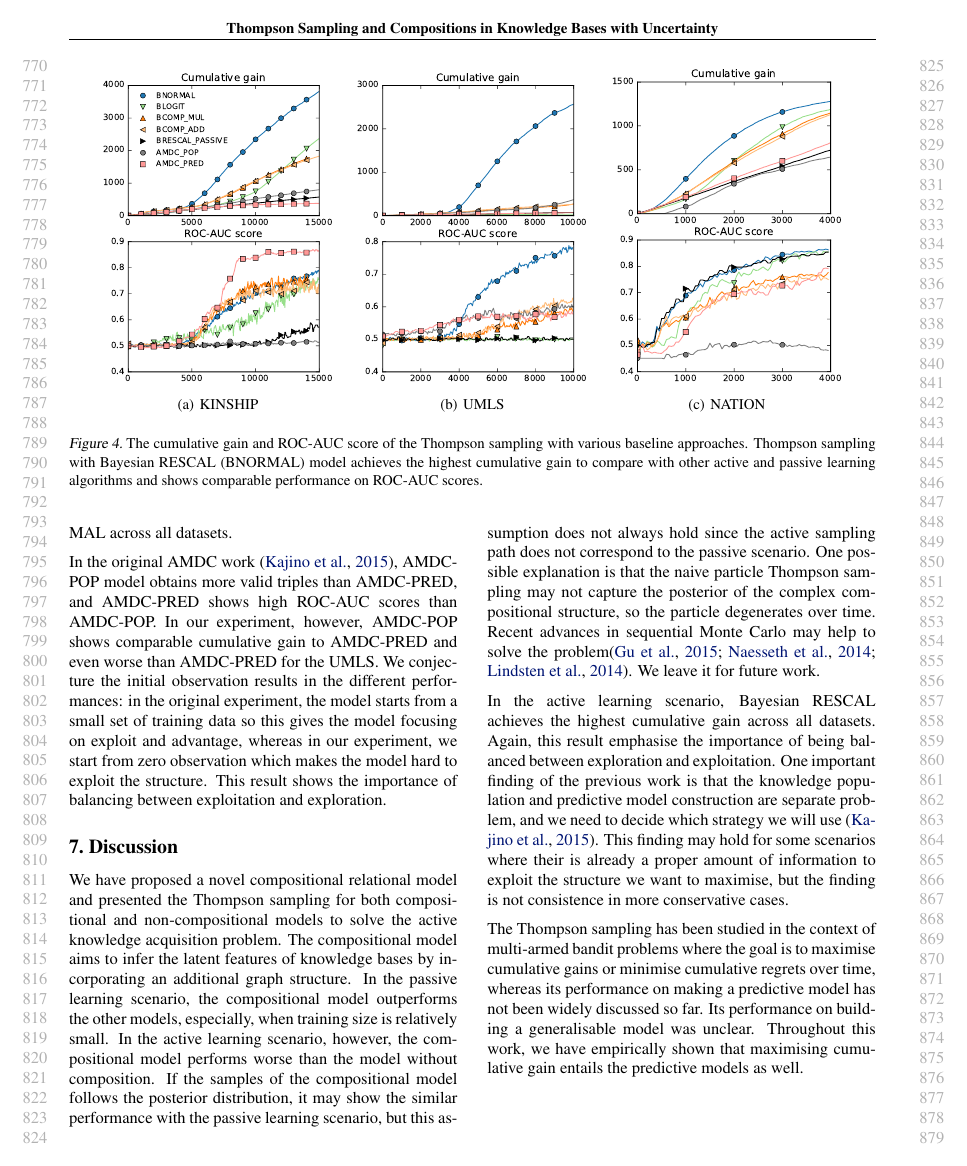
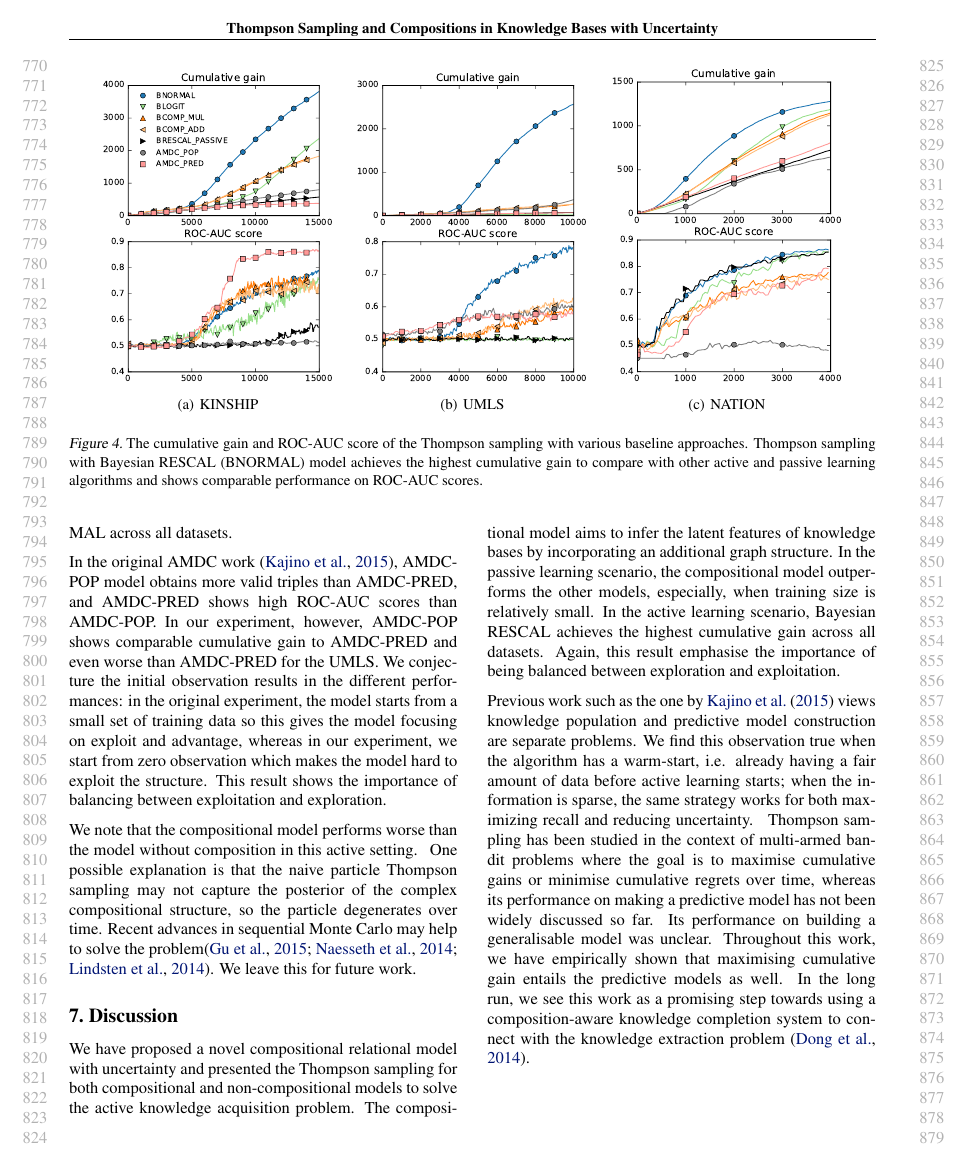
Before and after one commit to dongwookim-ml/almc, a LaTeX paper (paper/icml2016.tex, which reads paper/discussion.tex, paper/experiments.tex): page 8 of 10. Compiled offline with pdfLaTeX.

Commit message:
edit discussion: moved confession to end of 6.4, regrouped a bit.

```diff
--- a/paper/discussion.tex
+++ b/paper/discussion.tex
@@ -1,37 +1,35 @@
 %!TEX root = ./icml2016.tex
 \section{Discussion}
-We have proposed a novel compositional relational model and presented the
-Thompson sampling for both compositional and non-compositional models to solve the active knowledge acquisition
-problem. The compositional model aims to infer the latent features of knowledge
+We have proposed a novel compositional relational model with uncertainty and presented the
+Thompson sampling for both compositional and non-compositional models to solve the active knowledge acquisition problem.
+The compositional model aims to infer the latent features of knowledge
 bases by incorporating an additional graph structure. In the passive
 learning scenario, the compositional model outperforms the other models,
-especially, when training size is relatively small. In the active learning
-scenario, however, the compositional model performs worse than the model without
-composition. If the samples of the compositional model follows the posterior
-distribution, it may show the similar performance with the passive learning
-scenario, but this assumption does not always hold since the active sampling
-path does not correspond to the passive scenario. One possible explanation is
-that the naive particle Thompson sampling may not capture the posterior of the
-complex compositional structure, so the particle degenerates over time. Recent
- advances in sequential Monte Carlo may help to solve the problem\cite{gu2015neural,naesseth2014sequential,lindsten2014divide}.
-We leave it  for future work.
-
+especially, when training size is relatively small.
 In the active learning scenario, Bayesian RESCAL achieves the highest
 cumulative gain across all datasets. Again, this result emphasise the
-importance of being balanced between exploration and exploitation. One
-important finding of the previous work is that the knowledge population
-and predictive model construction are separate problem, and we need to
-decide which strategy we will use \cite{kajino2015active}. This finding
+importance of being balanced between exploration and exploitation.
+
+Previous work such as the one by \citet{kajino2015active}
+views knowledge population
+and predictive model construction are separate problems.
+We find this observation true when the algorithm has a warm-start,
+i.e. already having a fair amount of data before active learning starts;
+when the information is sparse, the same strategy works for both maximizing
+recall and reducing uncertainty.
+\eat{This finding
 may hold for some scenarios where their is already a proper amount of
 information to exploit the structure we want to maximise, but the finding
-is not consistence in more conservative cases.
-
-The Thompson sampling has been studied in the context of multi-armed bandit
+is not consistence in more conservative cases.}
+Thompson sampling has been studied in the context of multi-armed bandit
 problems where the goal is to maximise cumulative gains or minimise cumulative
 regrets over time, whereas its performance on making a predictive model has not
 been widely discussed so far. Its performance on building a generalisable model
 was unclear. Throughout this work, we have empirically shown that maximising
 cumulative gain entails the predictive models as well.
+In the long run, we see this work as a promising step towards using a composition-aware knowledge
+completion system to connect with the
+knowledge extraction problem~\cite{dong2014knowledge}. %, with rich graph structures.
 
 %\begin{description}
 %  \item[Not useful theorem] In \cite{kawale2015efficient}, the theorem does not really give
--- a/paper/experiments.tex
+++ b/paper/experiments.tex
@@ -235,3 +235,15 @@ from a small set of training data so this gives the model focusing on exploit an
 whereas in our experiment, we start from zero
 observation which makes the model hard to exploit the structure. This result shows
 the importance of balancing between exploitation and exploration.
+
+We note that the compositional model performs worse than the model without
+composition in this active setting.
+\eat{If the samples of the compositional model follows the posterior
+distribution, it may show the similar performance with the passive learning
+scenario, but this assumption does not always hold since the active sampling
+path does not correspond to the passive scenario. } %%LX: this looks like too much detail
+One possible explanation is
+that the naive particle Thompson sampling may not capture the posterior of the
+complex compositional structure, so the particle degenerates over time. Recent
+ advances in sequential Monte Carlo may help to solve the problem\cite{gu2015neural,naesseth2014sequential,lindsten2014divide}.
+We leave this for future work.
```
